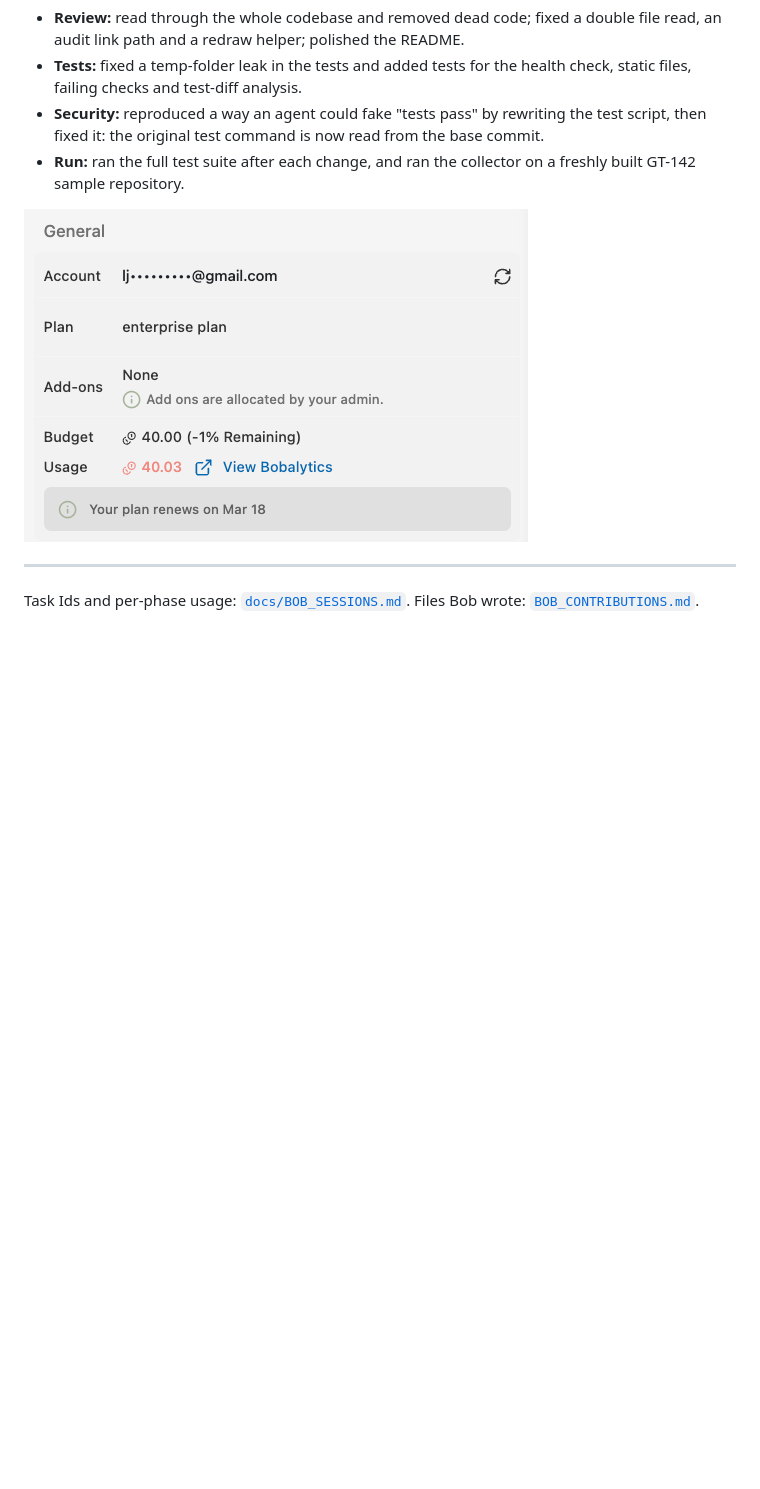
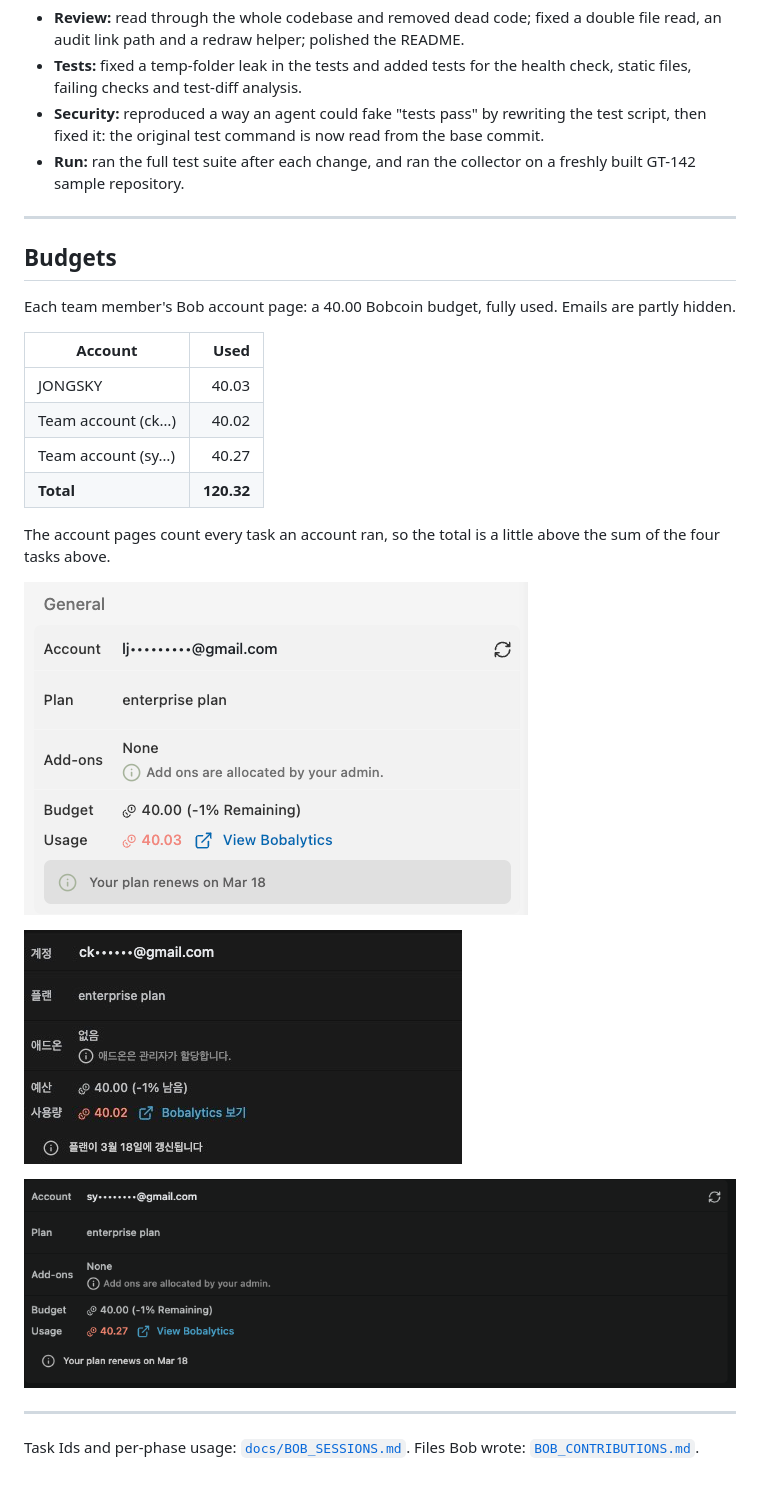
Before and after one commit to JONGSKY/Overlook, a Markdown page: bob_sessions/README.md, the part around the change. GitHub-like rendering; pictures changed too: bob_sessions/timehasdensity_account_ck_budget.png (added), bob_sessions/timehasdensity_account_sy_budget.png (added); blank space fills up the shorter version.

Commit message:
docs: team members in the README; budget pages of every Bob account

```diff
--- a/bob_sessions/README.md
+++ b/bob_sessions/README.md
@@ -54,7 +54,27 @@ Team **Time Has Density** built Overlook with IBM Bob 2.0. Each screenshot below
 - **Security:** reproduced a way an agent could fake "tests pass" by rewriting the test script, then fixed it: the original test command is now read from the base commit.
 - **Run:** ran the full test suite after each change, and ran the collector on a freshly built GT-142 sample repository.
 
-![JONGSKY account: 40.00 budget, 40.03 used (email partly hidden)](timehasdensity_jongsky_budget.png)
+
+---
+
+## Budgets
+
+Each team member's Bob account page: a 40.00 Bobcoin budget, fully used. Emails are partly hidden.
+
+| Account | Used |
+|---|---:|
+| JONGSKY | 40.03 |
+| Team account (ck…) | 40.02 |
+| Team account (sy…) | 40.27 |
+| **Total** | **120.32** |
+
+The account pages count every task an account ran, so the total is a little above the sum of the four tasks above.
+
+![JONGSKY account: 40.00 budget, 40.03 used](timehasdensity_jongsky_budget.png)
+
+![Team account: 40.00 budget, 40.02 used](timehasdensity_account_ck_budget.png)
+
+![Team account: 40.00 budget, 40.27 used](timehasdensity_account_sy_budget.png)
 
 ---
 
```
Also changed, not shown: README.ko.md (+7 -5 lines), README.md (+7 -5 lines).
